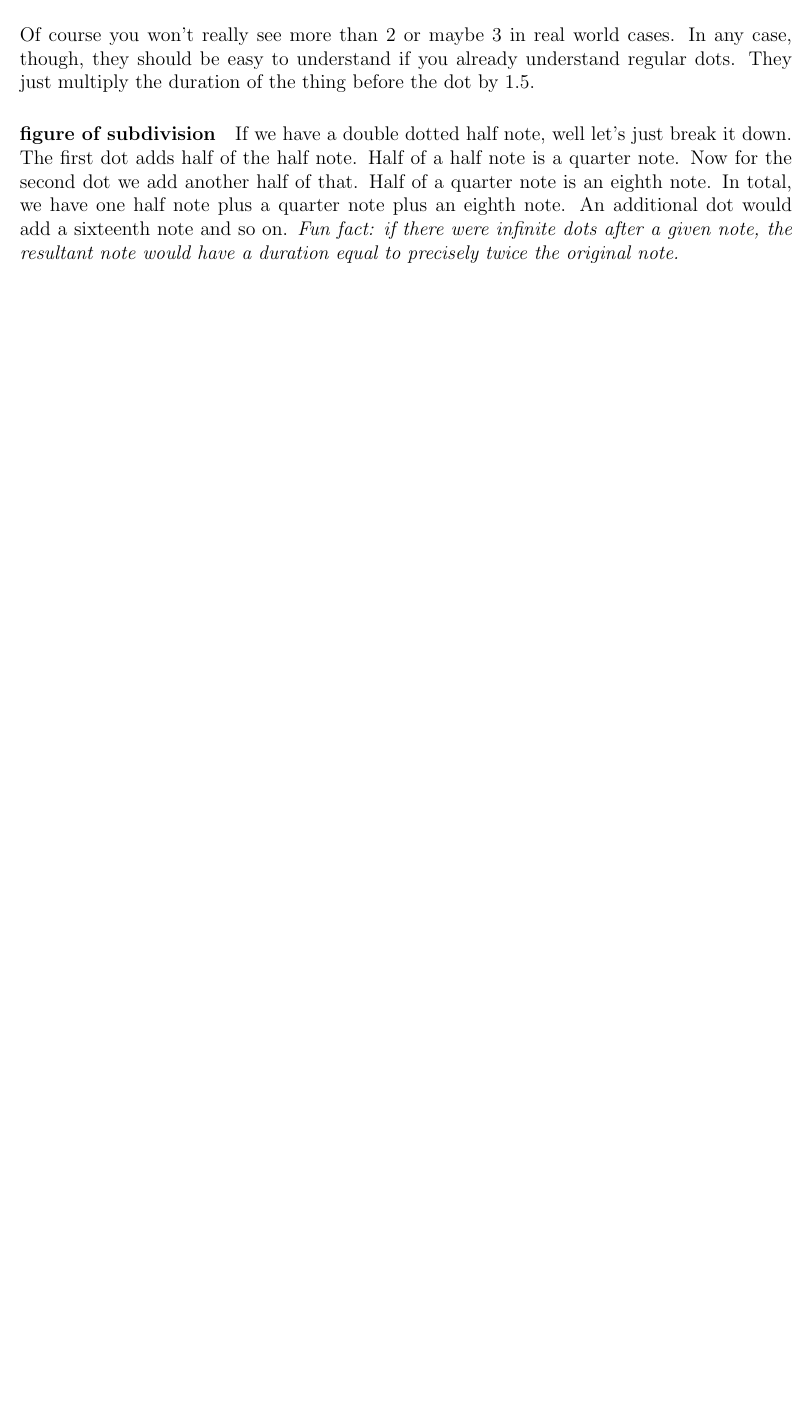
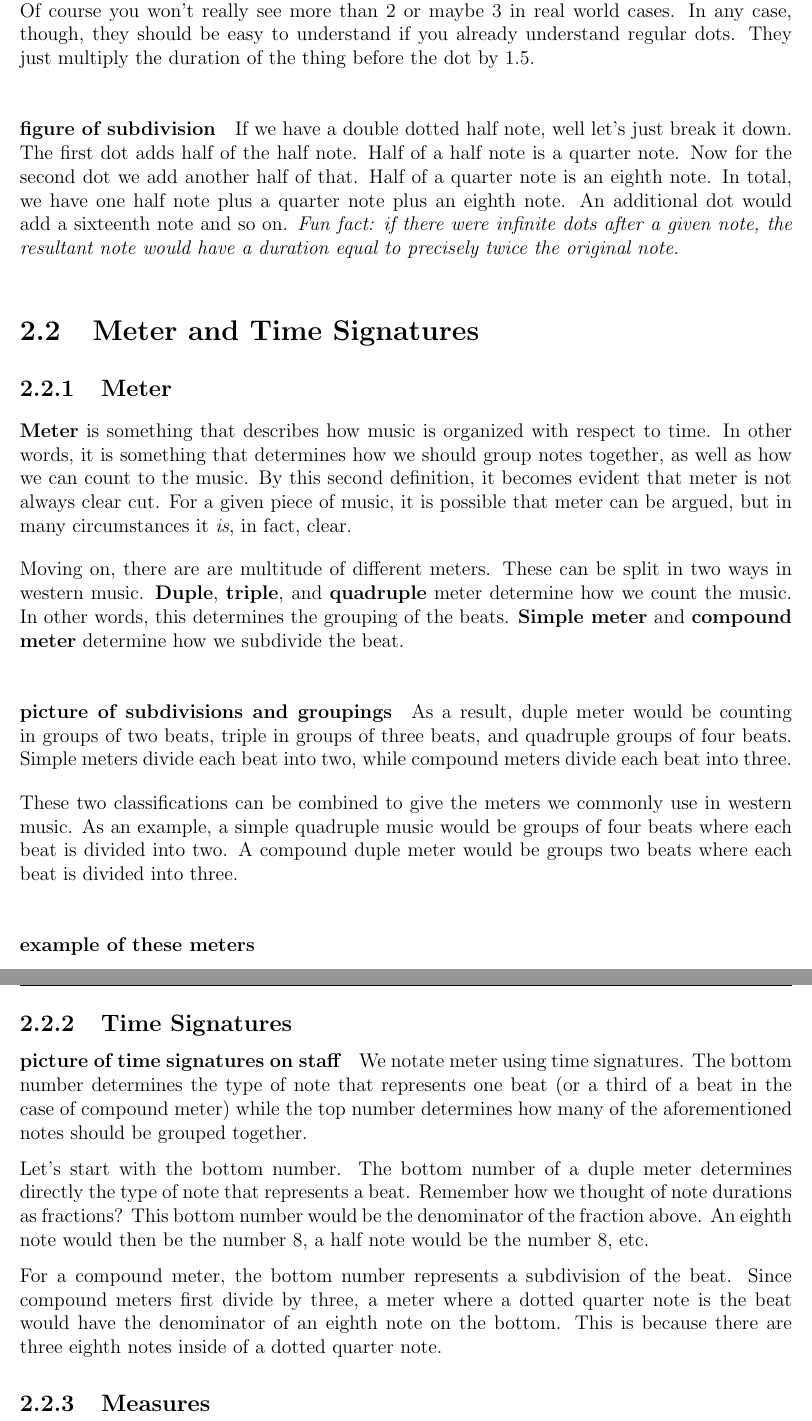
Before and after one commit to peterhieuvu/AppliedOpenMusicTheory, a LaTeX document (chapters/chapter2.tex): part of page 18 of 21 before the commit and two parts of pages 19 and 20 of 23 after it, the two joined at a grey line, cut so that both start at the same text, the shorter picture padded with empty space. Compiled offline with pdfLaTeX.

Commit message:
started on meter and time signatures

```diff
--- a/chapters/chapter2.tex
+++ b/chapters/chapter2.tex
@@ -27,4 +29,28 @@
 
         %TODO: figure out why the sixteenth note is like this in musicology package
 
+    \section{Meter and Time Signatures}\label{ch2:meter}
+        \subsection{Meter}
+        \textbf{Meter} is something that describes how music is organized with respect to time. In other words, it is something that determines how we should group notes together, as well as how we can count to the music. By this second definition, it becomes evident that meter is not always clear cut. For a given piece of music, it is possible that meter can be argued, but in many circumstances it \emph{is}, in fact, clear.
+
+        Moving on, there are are multitude of different meters. These can be split in two ways in western music. \textbf{Duple}, \textbf{triple}, and \textbf{quadruple} meter determine how we count the music. In other words, this determines the grouping of the beats. \textbf{Simple meter} and \textbf{compound meter} determine how we subdivide the beat.
+
+        \paragraph{picture of subdivisions and groupings}As a result, duple meter would be counting in groups of two beats, triple in groups of three beats, and quadruple groups of four beats. Simple meters divide each beat into two, while compound meters divide each beat into three.
+
+        These two classifications can be combined to give the meters we commonly use in western music. As an example, a simple quadruple music would be groups of four beats where each beat is divided into two. A compound duple meter would be groups two beats where each beat is divided into three.
+
+        \paragraph{example of these meters}
+
+        \subsection{Time Signatures}
+        \paragraph{picture of time signatures on staff}
+        We notate meter using time signatures. The bottom number determines the type of note that represents one beat (or a third of a beat in the case of compound meter) while the top number determines how many of the aforementioned notes should be grouped together.
+
+        Let's start with the bottom number. The bottom number of a duple meter determines directly the type of note that represents a beat. Remember how we thought of note durations as fractions? This bottom number would be the denominator of the fraction above. An eighth note would then be the number 8, a half note would be the number 8, etc.
+
+        For a compound meter, the bottom number represents a  subdivision of the beat. Since compound meters first divide by three, %TODO: explain subdivision for compound meters
+        a meter where a dotted quarter note is the beat would have the denominator of an eighth note on the bottom. This is because there are three eighth notes inside of a dotted quarter note.
+
+        %TODO: Explain top number and explain how this all fits together
+        \subsection{Measures}
+
 \end{document}
```
Also changed, not shown: chapters/chapter2.tex (4 more changed lines), 1 other file.
